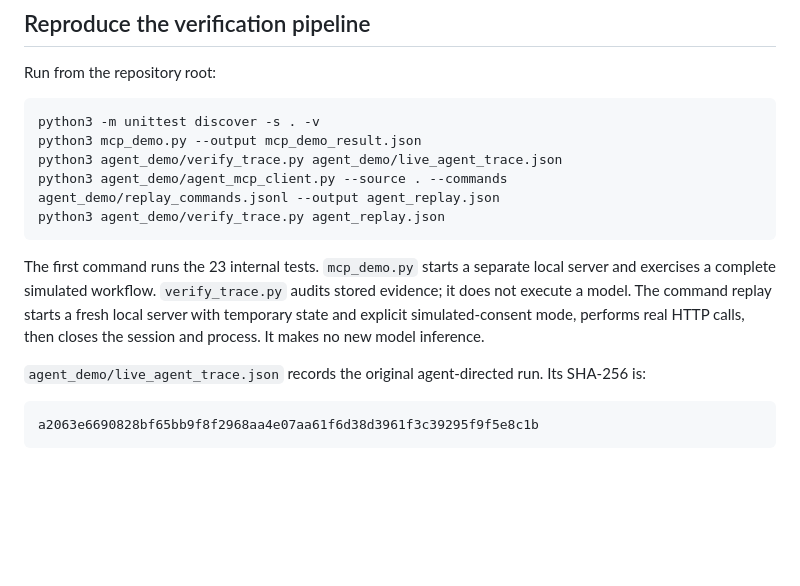
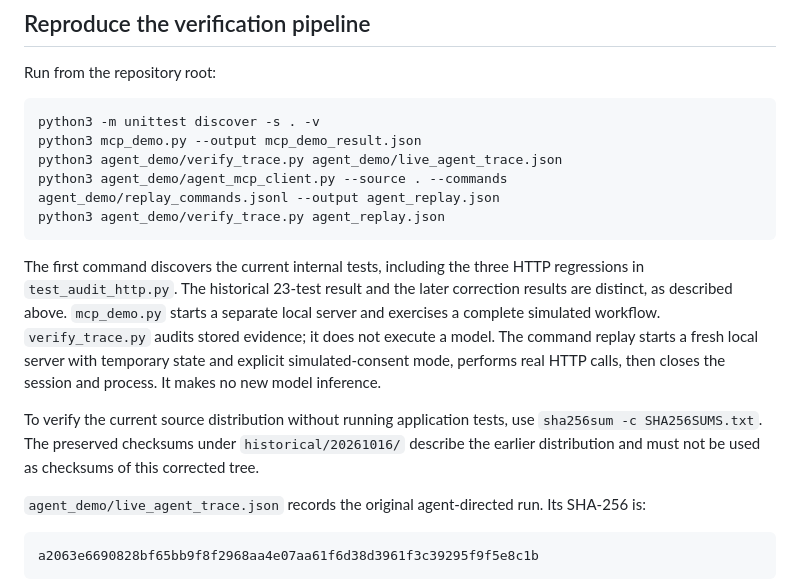
Before and after one commit to carlosjunquerovila-afk/invictus-home-accord, a Markdown page: README.md, the part around one of its changes. Drawn GitHub-style; blank space fills up the shorter version.

````diff
--- a/README.md
+++ b/README.md
@@ -36,7 +38,9 @@ python3 agent_demo/agent_mcp_client.py --source . --commands agent_demo/replay_c
 python3 agent_demo/verify_trace.py agent_replay.json
 ```
 
-The first command runs the 23 internal tests. `mcp_demo.py` starts a separate local server and exercises a complete simulated workflow. `verify_trace.py` audits stored evidence; it does not execute a model. The command replay starts a fresh local server with temporary state and explicit simulated-consent mode, performs real HTTP calls, then closes the session and process. It makes no new model inference.
+The first command discovers the current internal tests, including the three HTTP regressions in `test_audit_http.py`. The historical 23-test result and the later correction results are distinct, as described above. `mcp_demo.py` starts a separate local server and exercises a complete simulated workflow. `verify_trace.py` audits stored evidence; it does not execute a model. The command replay starts a fresh local server with temporary state and explicit simulated-consent mode, performs real HTTP calls, then closes the session and process. It makes no new model inference.
+
+To verify the current source distribution without running application tests, use `sha256sum -c SHA256SUMS.txt`. The preserved checksums under `historical/20261016/` describe the earlier distribution and must not be used as checksums of this corrected tree.
 
 `agent_demo/live_agent_trace.json` records the original agent-directed run. Its SHA-256 is:
 
````
Also changed, not shown: other parts of README.md (+9 -5 lines).
